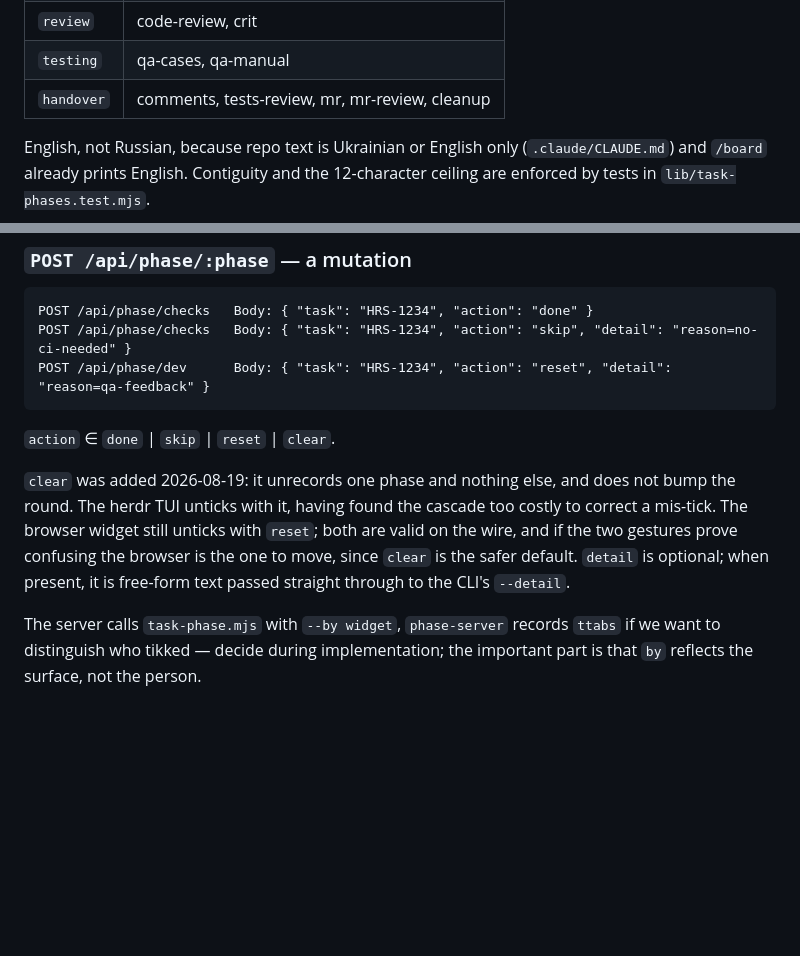
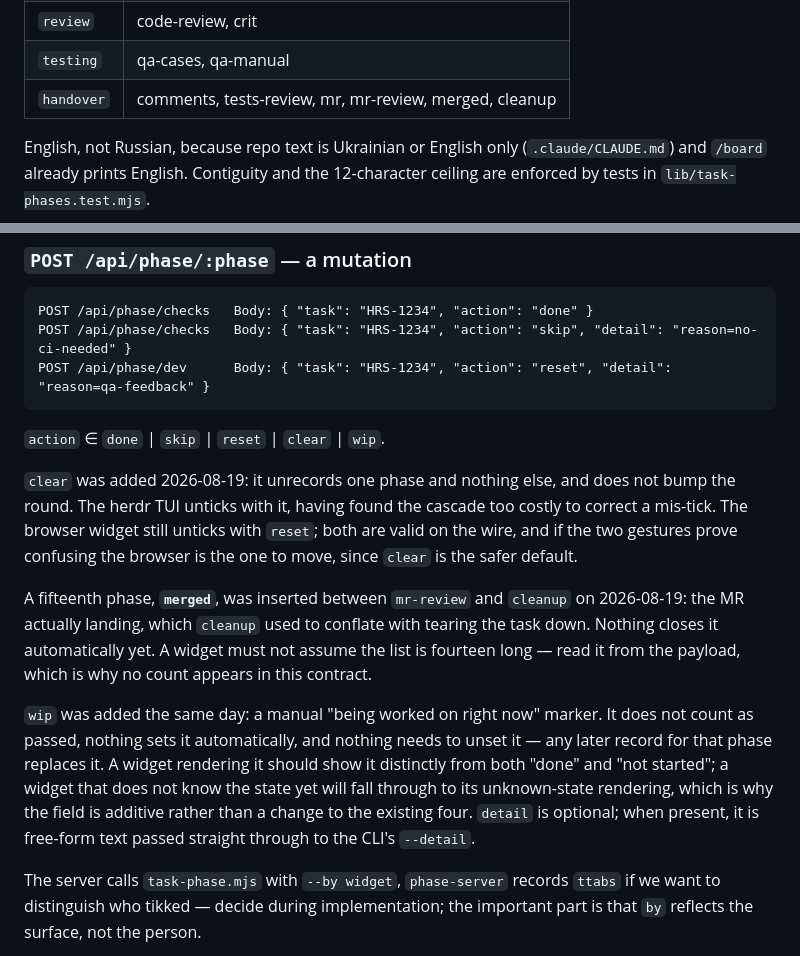
Before and after one commit to vladimirfriptu/ttabs, a Markdown page: docs/ai/phase-widget-spec.md, 2 parts joined by grey strips. Drawn GitHub-style; blank space fills up the shorter version.

Commit message:
docs: import the merged phase and the wip action from the spec
Authored on the server side and landed in this repository's copy of the
contract, not by the widget work: a fifteenth phase between mr-review and
cleanup for the MR actually landing, and a fifth action marking a phase as
being worked on right now.

Neither reaches the widget yet. The list's length was never assumed — it is
read from the payload — so `merged` renders like any other phase. A `wip`
state falls through to the unknown-state rendering, which the contract
explicitly sanctions and which shows it as not yet reached; rendering it
distinctly, and deciding whether the browser may set it, is a design
decision that has not been made.

````diff
--- a/docs/ai/phase-widget-spec.md
+++ b/docs/ai/phase-widget-spec.md
@@ -151,7 +151,7 @@ The five stages, in canonical order:
 | `build` | dev, checks |
 | `review` | code-review, crit |
 | `testing` | qa-cases, qa-manual |
-| `handover` | comments, tests-review, mr, mr-review, cleanup |
+| `handover` | comments, tests-review, mr, mr-review, merged, cleanup |
 
 English, not Russian, because repo text is Ukrainian or English only
 (`.claude/CLAUDE.md`) and `/board` already prints English. Contiguity and the
@@ -221,13 +221,26 @@ POST /api/phase/checks   Body: { "task": "HRS-1234", "action": "skip", "detail":
 POST /api/phase/dev      Body: { "task": "HRS-1234", "action": "reset", "detail": "reason=qa-feedback" }
 ```
 
-`action` ∈ `done` | `skip` | `reset` | `clear`.
+`action` ∈ `done` | `skip` | `reset` | `clear` | `wip`.
 
 `clear` was added 2026-08-19: it unrecords one phase and nothing else, and does not
 bump the round. The herdr TUI unticks with it, having found the cascade too costly
 to correct a mis-tick. The browser widget still unticks with `reset`; both are
 valid on the wire, and if the two gestures prove confusing the browser is the one
-to move, since `clear` is the safer default. `detail` is optional; when present, it is
+to move, since `clear` is the safer default.
+
+A fifteenth phase, **`merged`**, was inserted between `mr-review` and `cleanup` on
+2026-08-19: the MR actually landing, which `cleanup` used to conflate with tearing
+the task down. Nothing closes it automatically yet. A widget must not assume the
+list is fourteen long — read it from the payload, which is why no count appears in
+this contract.
+
+`wip` was added the same day: a manual "being worked on right now" marker. It does
+not count as passed, nothing sets it automatically, and nothing needs to unset it —
+any later record for that phase replaces it. A widget rendering it should show it
+distinctly from both "done" and "not started"; a widget that does not know the state
+yet will fall through to its unknown-state rendering, which is why the field is
+additive rather than a change to the existing four. `detail` is optional; when present, it is
 free-form text passed straight through to the CLI's `--detail`.
 
 The server calls `task-phase.mjs` with `--by widget`, `phase-server` records
````
